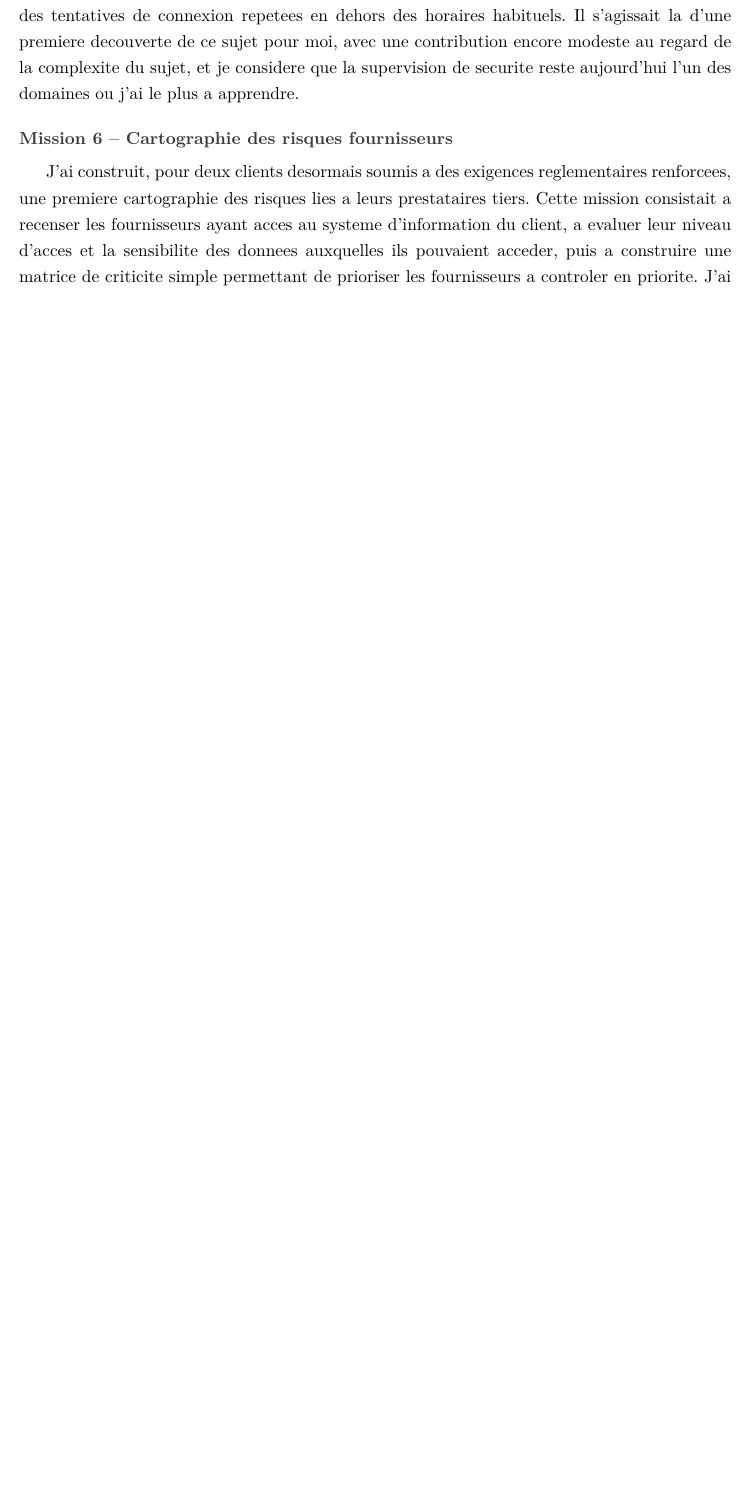
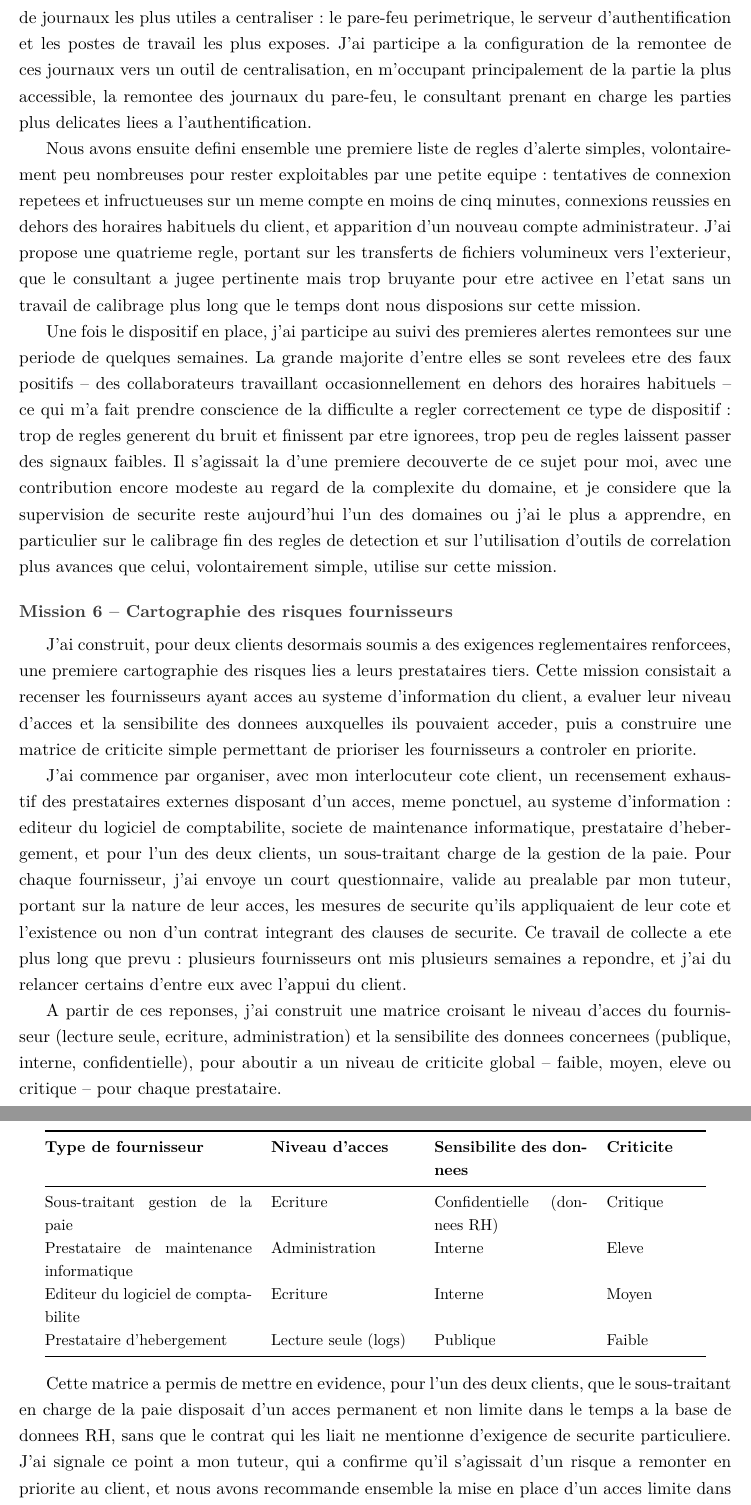
Before and after one commit to Samyy-Cyber/SES, a LaTeX document (Rapport_Samy_Achache_5eme_annee.tex): part of page 18 of 31 before the commit and two parts of pages 19 and 20 of 33 after it, the two joined at a grey line, cut at the place of the change, the shorter picture padded with empty space. Compiled offline with pdfLaTeX.

Commit message:
Renomme l'alternant Mohamed en Amine et detaille les missions 3, 5 et 6
Remplace toutes les occurrences de Mohamed par Amine (organigramme,
remerciements, retour ecrit, etc.). Etoffe les missions tests d'intrusion,
supervision de securite et cartographie des risques fournisseurs avec une
methodologie plus fine, des exemples concrets et un tableau de matrice de
criticite fournisseurs.

```diff
--- a/Rapport_Samy_Achache_5eme_annee.tex
+++ b/Rapport_Samy_Achache_5eme_annee.tex
@@ -493,11 +497,35 @@
 
 \subsubsection*{Mission 5 -- Premiere approche de la supervision de securite}
 
-J'ai contribue a la mise en place d'un dispositif simple de supervision de securite pour un client de taille intermediaire : centralisation des journaux et definition, avec le consultant en charge du projet, de quelques regles d'alerte de base sur les comportements suspects, comme des tentatives de connexion repetees en dehors des horaires habituels. Il s'agissait la d'une premiere decouverte de ce sujet pour moi, avec une contribution encore modeste au regard de la complexite du sujet, et je considere que la supervision de securite reste aujourd'hui l'un des domaines ou j'ai le plus a apprendre.
+J'ai contribue a la mise en place d'un dispositif simple de supervision de securite pour un client de taille intermediaire, sous la responsabilite d'un consultant experimente sur ce sujet encore nouveau pour moi. La premiere etape a consiste a identifier, avec le client, les sources de journaux les plus utiles a centraliser : le pare-feu perimetrique, le serveur d'authentification et les postes de travail les plus exposes. J'ai participe a la configuration de la remontee de ces journaux vers un outil de centralisation, en m'occupant principalement de la partie la plus accessible, la remontee des journaux du pare-feu, le consultant prenant en charge les parties plus delicates liees a l'authentification.
+
+Nous avons ensuite defini ensemble une premiere liste de regles d'alerte simples, volontairement peu nombreuses pour rester exploitables par une petite equipe : tentatives de connexion repetees et infructueuses sur un meme compte en moins de cinq minutes, connexions reussies en dehors des horaires habituels du client, et apparition d'un nouveau compte administrateur. J'ai propose une quatrieme regle, portant sur les transferts de fichiers volumineux vers l'exterieur, que le consultant a jugee pertinente mais trop bruyante pour etre activee en l'etat sans un travail de calibrage plus long que le temps dont nous disposions sur cette mission.
+
+Une fois le dispositif en place, j'ai participe au suivi des premieres alertes remontees sur une periode de quelques semaines. La grande majorite d'entre elles se sont revelees etre des faux positifs -- des collaborateurs travaillant occasionnellement en dehors des horaires habituels -- ce qui m'a fait prendre conscience de la difficulte a regler correctement ce type de dispositif : trop de regles generent du bruit et finissent par etre ignorees, trop peu de regles laissent passer des signaux faibles. Il s'agissait la d'une premiere decouverte de ce sujet pour moi, avec une contribution encore modeste au regard de la complexite du domaine, et je considere que la supervision de securite reste aujourd'hui l'un des domaines ou j'ai le plus a apprendre, en particulier sur le calibrage fin des regles de detection et sur l'utilisation d'outils de correlation plus avances que celui, volontairement simple, utilise sur cette mission.
 
 \subsubsection*{Mission 6 -- Cartographie des risques fournisseurs}
 
-J'ai construit, pour deux clients desormais soumis a des exigences reglementaires renforcees, une premiere cartographie des risques lies a leurs prestataires tiers. Cette mission consistait a recenser les fournisseurs ayant acces au systeme d'information du client, a evaluer leur niveau d'acces et la sensibilite des donnees auxquelles ils pouvaient acceder, puis a construire une matrice de criticite simple permettant de prioriser les fournisseurs a controler en priorite. J'ai mene cette mission de maniere largement autonome, avec une relecture de mon tuteur sur la matrice finale avant restitution au client.
+J'ai construit, pour deux clients desormais soumis a des exigences reglementaires renforcees, une premiere cartographie des risques lies a leurs prestataires tiers. Cette mission consistait a recenser les fournisseurs ayant acces au systeme d'information du client, a evaluer leur niveau d'acces et la sensibilite des donnees auxquelles ils pouvaient acceder, puis a construire une matrice de criticite simple permettant de prioriser les fournisseurs a controler en priorite.
+
+J'ai commence par organiser, avec mon interlocuteur cote client, un recensement exhaustif des prestataires externes disposant d'un acces, meme ponctuel, au systeme d'information : editeur du logiciel de comptabilite, societe de maintenance informatique, prestataire d'hebergement, et pour l'un des deux clients, un sous-traitant charge de la gestion de la paie. Pour chaque fournisseur, j'ai envoye un court questionnaire, valide au prealable par mon tuteur, portant sur la nature de leur acces, les mesures de securite qu'ils appliquaient de leur cote et l'existence ou non d'un contrat integrant des clauses de securite. Ce travail de collecte a ete plus long que prevu : plusieurs fournisseurs ont mis plusieurs semaines a repondre, et j'ai du relancer certains d'entre eux avec l'appui du client.
+
+A partir de ces reponses, j'ai construit une matrice croisant le niveau d'acces du fournisseur (lecture seule, ecriture, administration) et la sensibilite des donnees concernees (publique, interne, confidentielle), pour aboutir a un niveau de criticite global -- faible, moyen, eleve ou critique -- pour chaque prestataire.
+
+\begin{center}
+\small
+\begin{tabular}{@{}p{4.6cm}p{3.2cm}p{3.4cm}p{2.2cm}@{}}
+\toprule
+\textbf{Type de fournisseur} & \textbf{Niveau d'acces} & \textbf{Sensibilite des donnees} & \textbf{Criticite} \\
+\midrule
+Sous-traitant gestion de la paie & Ecriture & Confidentielle (donnees RH) & Critique \\
+Prestataire de maintenance informatique & Administration & Interne & Eleve \\
+Editeur du logiciel de comptabilite & Ecriture & Interne & Moyen \\
+Prestataire d'hebergement & Lecture seule (logs) & Publique & Faible \\
+\bottomrule
+\end{tabular}
+\end{center}
+
+Cette matrice a permis de mettre en evidence, pour l'un des deux clients, que le sous-traitant en charge de la paie disposait d'un acces permanent et non limite dans le temps a la base de donnees RH, sans que le contrat qui les liait ne mentionne d'exigence de securite particuliere. J'ai signale ce point a mon tuteur, qui a confirme qu'il s'agissait d'un risque a remonter en priorite au client, et nous avons recommande ensemble la mise en place d'un acces limite dans le temps et la renegociation du contrat avec une clause de securite minimale. J'ai mene cette mission de maniere largement autonome sur la collecte et la construction de la matrice, avec une relecture de mon tuteur sur les conclusions et les recommandations avant restitution au client.
 
 \subsubsection*{Mission 7 -- Sensibilisation et campagne de simulation de phishing}
 
```
Also changed, not shown: Rapport_Samy_Achache_5eme_annee.pdf, Rapport_Samy_Achache_5eme_annee.tex (26 more changed lines).
